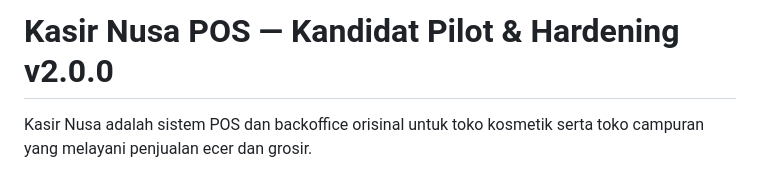
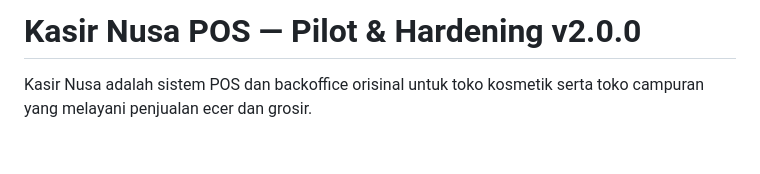
Before and after one commit to ayanacosmetics/pos-mvp, a Markdown page: README.md, the part around the change. Drawn GitHub-style; blank space fills up the shorter version.

```diff
--- a/README.md
+++ b/README.md
@@ -1,4 +1,4 @@
-# Kasir Nusa POS — Kandidat Pilot & Hardening v2.0.0
+# Kasir Nusa POS — Pilot & Hardening v2.0.0
 
 Kasir Nusa adalah sistem POS dan backoffice orisinal untuk toko kosmetik serta toko campuran yang melayani penjualan ecer dan grosir.
 
```
Also changed, not shown: PROJECT-HANDOFF.md (+15 -11 lines).
